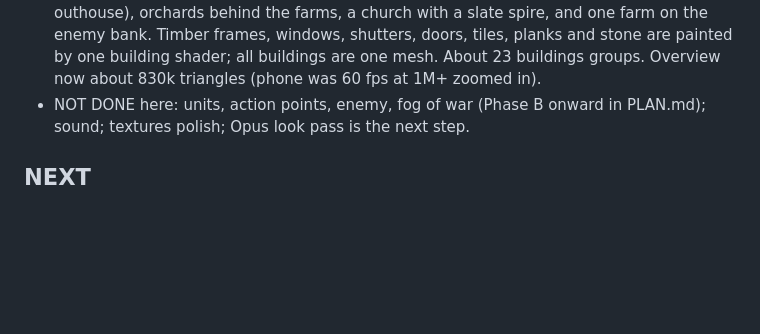
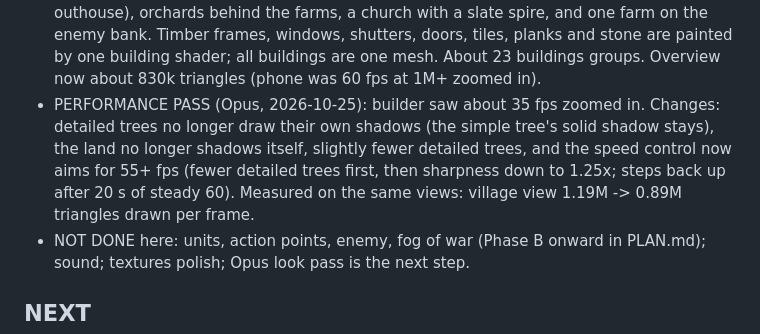
Before and after one commit to dakotamaverick01/coldwar-hex, a Markdown page: START_HERE.md, the part around the change. Drawn GitHub-style; blank space fills up the shorter version.

Commit message:
Performance pass: cheaper shadows, fewer detailed trees, speed control aims for 55+ fps
Co-Authored-By: Claude Opus 5.5 <noreply@anthropic.com>
Claude-Session: https://claude.ai/code/session_01NfxGF1iFLh6sESapHRjmt2

```diff
--- a/START_HERE.md
+++ b/START_HERE.md
@@ -89,6 +89,7 @@ Measured (software browser): about 720,000 triangles and 82 draw calls per frame
   - Backup branch before this pass: backup/before-map-look-pass.
 - DETAILED TREES (Opus, 2026-10-25): close trees swap to detailed shapes made with EZ-Tree (MIT, copied to tools/ez-tree, used at build time only: node tools/make_trees.mjs -> data/trees.bin + trees.json, 6 shapes, 2.3k-3.9k triangles each). Leaf and bark textures are drawn in code (tools/world_trees_detail.js); the library's own images are NOT used (leaf images have no stated source). Swap happens within about 14-40 units of the view centre when zoomed in, at most 150 spruce and 105 broadleaf, only trees in view. If frames get slow, the page first cuts detailed trees (readout "trees NN%"), then sharpness.
 - TREE SWAP SOFTENED + VILLAGE (Opus, 2026-10-25): trees now cross-fade over 0.7 s with a fine dither (no hard pop), and far trees have layered/fuller shapes. The stand-in boxes are replaced by a code-made Franconian village kit (tools/world_buildings.js, shared by every map): courtyard farms laid out along the roads (half-timbered farmhouse gable-on to the road, plank barn with gate, stone stable, woodpile, manure heap, henhouse, outhouse), orchards behind the farms, a church with a slate spire, and one farm on the enemy bank. Timber frames, windows, shutters, doors, tiles, planks and stone are painted by one building shader; all buildings are one mesh. About 23 buildings groups. Overview now about 830k triangles (phone was 60 fps at 1M+ zoomed in).
+- PERFORMANCE PASS (Opus, 2026-10-25): builder saw about 35 fps zoomed in. Changes: detailed trees no longer draw their own shadows (the simple tree's solid shadow stays), the land no longer shadows itself, slightly fewer detailed trees, and the speed control now aims for 55+ fps (fewer detailed trees first, then sharpness down to 1.25x; steps back up after 20 s of steady 60). Measured on the same views: village view 1.19M -> 0.89M triangles drawn per frame.
 - NOT DONE here: units, action points, enemy, fog of war (Phase B onward in PLAN.md); sound; textures polish; Opus look pass is the next step.
 
 ## NEXT
```
